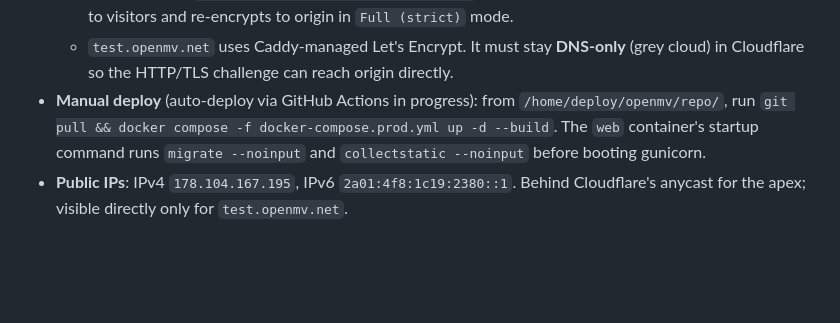
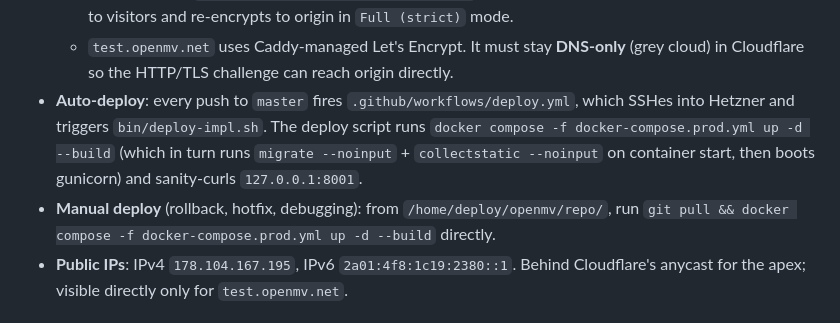
Before and after one commit to kgdunn/Django-dataset-download-app, a Markdown page: CLAUDE.md, the part around the change. Rendered like a GitHub page; blank space fills up the shorter version.

Commit message:
Document auto-deploy in CLAUDE.md (drop "in progress" caveat)
PR #51 landed the auto-deploy workflow. CLAUDE.md still said
"auto-deploy via GitHub Actions in progress" — update to reflect
that it's live, and note the manual deploy path is now for
rollback/hotfix only.

Doubles as the smoke-test merge for the deploy pipeline itself —
this push to master should trigger the first non-merge-of-the-deploy-
PR run of the workflow, end-to-end.

https://claude.ai/code/session_0156oMTHWthdDv7cFxcHBaeV

```diff
--- a/CLAUDE.md
+++ b/CLAUDE.md
@@ -80,7 +80,8 @@ Cloudflare (proxied, orange cloud) ──HTTPS──> Caddy on Hetzner host (TLS
 - **TLS**:
   - `openmv.net` and `www.openmv.net` use a **Cloudflare Origin Certificate** (15-year, signed by Cloudflare's internal CA) at `/etc/caddy/origin-certs/openmv.net/`. Cloudflare's edge serves a public-trusted cert to visitors and re-encrypts to origin in `Full (strict)` mode.
   - `test.openmv.net` uses Caddy-managed Let's Encrypt. It must stay **DNS-only** (grey cloud) in Cloudflare so the HTTP/TLS challenge can reach origin directly.
-- **Manual deploy** (auto-deploy via GitHub Actions in progress): from `/home/deploy/openmv/repo/`, run `git pull && docker compose -f docker-compose.prod.yml up -d --build`. The `web` container's startup command runs `migrate --noinput` and `collectstatic --noinput` before booting gunicorn.
+- **Auto-deploy**: every push to `master` fires `.github/workflows/deploy.yml`, which SSHes into Hetzner and triggers `bin/deploy-impl.sh`. The deploy script runs `docker compose -f docker-compose.prod.yml up -d --build` (which in turn runs `migrate --noinput` + `collectstatic --noinput` on container start, then boots gunicorn) and sanity-curls `127.0.0.1:8001`.
+- **Manual deploy** (rollback, hotfix, debugging): from `/home/deploy/openmv/repo/`, run `git pull && docker compose -f docker-compose.prod.yml up -d --build` directly.
 - **Public IPs**: IPv4 `178.104.167.195`, IPv6 `2a01:4f8:1c19:2380::1`. Behind Cloudflare's anycast for the apex; visible directly only for `test.openmv.net`.
 
 ## Gotchas worth knowing before editing
```
